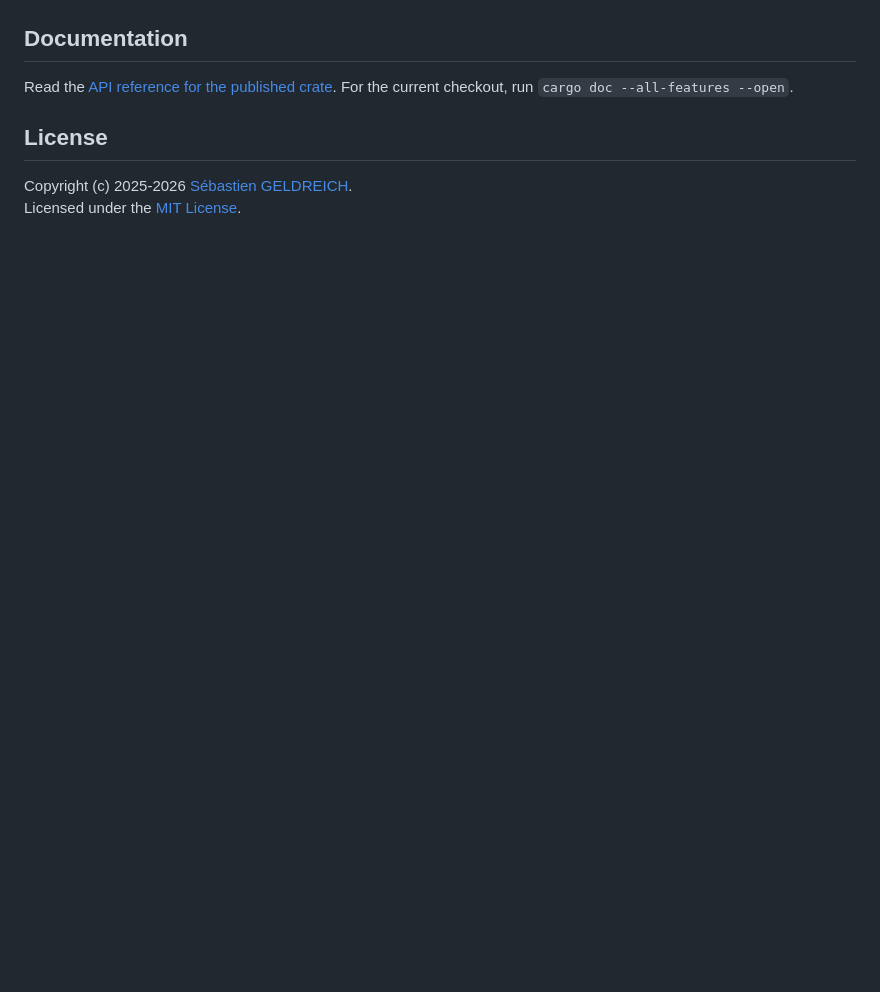
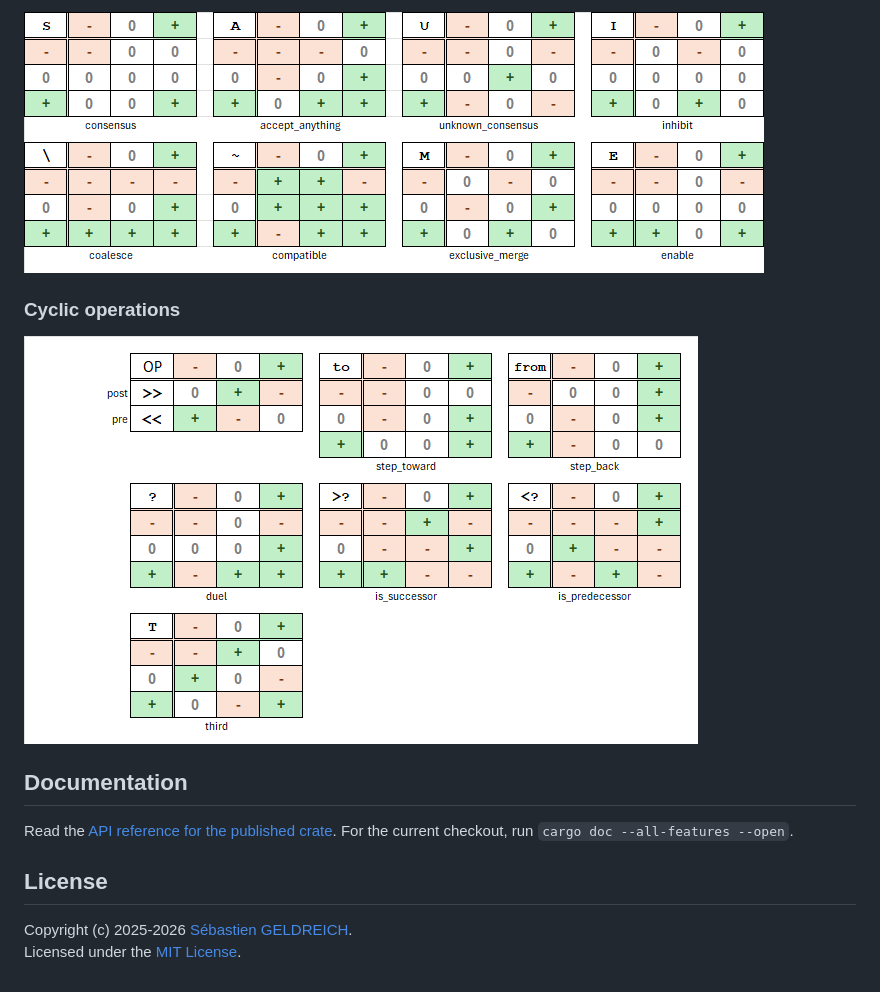
Before and after one commit to Trehinos/balanced-ternary, a Markdown page: README.md, the part around one of its changes. Rendered like a GitHub page; pictures changed too: .doc/cycle.png (added), .doc/state.png (added); blank space fills up the shorter version.

```diff
--- a/README.md
+++ b/README.md
@@ -90,3 +103,8 @@ assert_eq!(value.each(Digit::possibly).to_string(), "++-");
+![State manipulation](.doc/state.png)
+
+### Cyclic operations
+
+![Cyclic operations](.doc/cycle.png)
 
 ## Documentation
 
```
Also changed, not shown: other parts of README.md (+14 -1 lines), .doc/arithmetic.png (added), .doc/comparison.png (added), .doc/logic.png (added).
